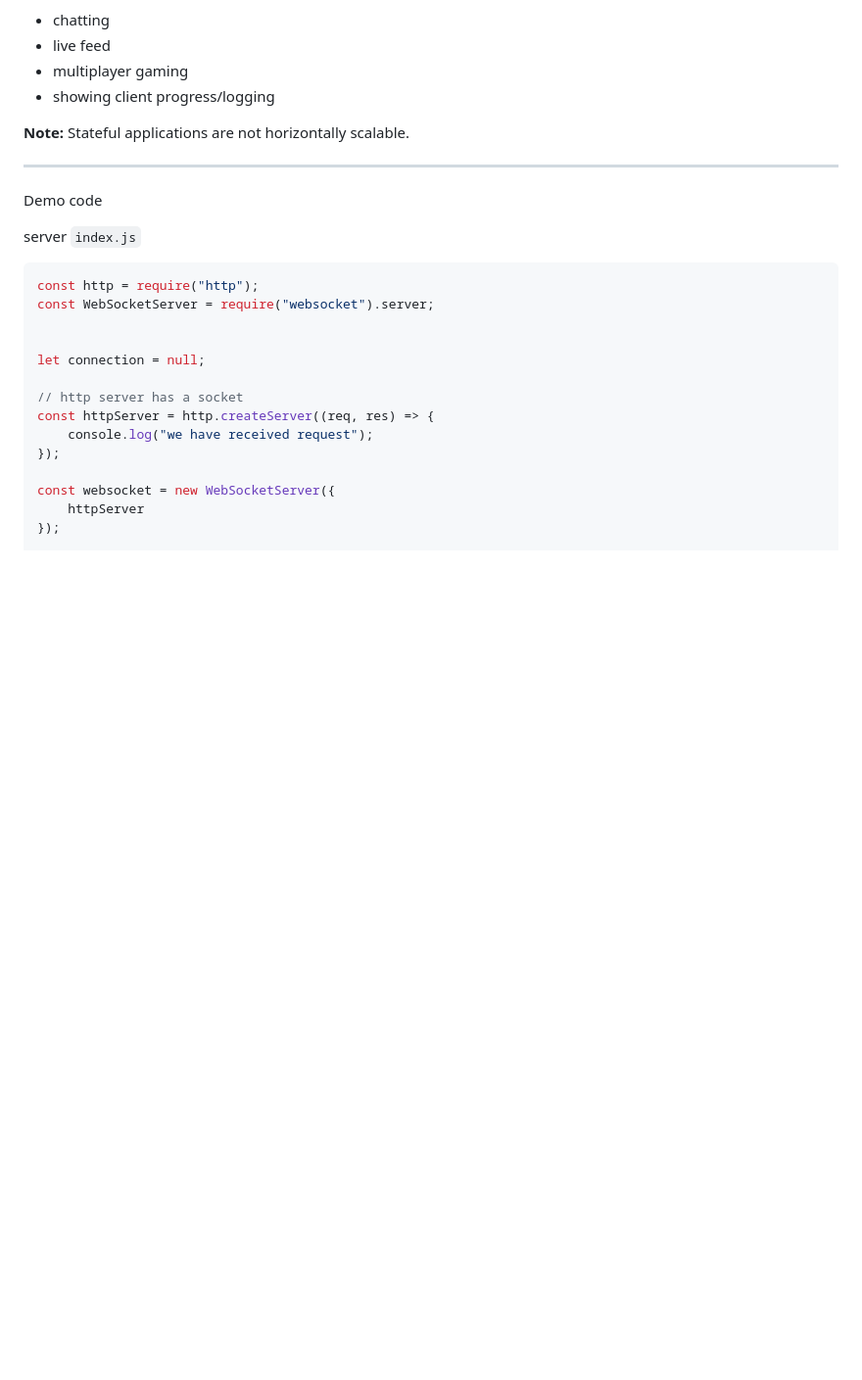
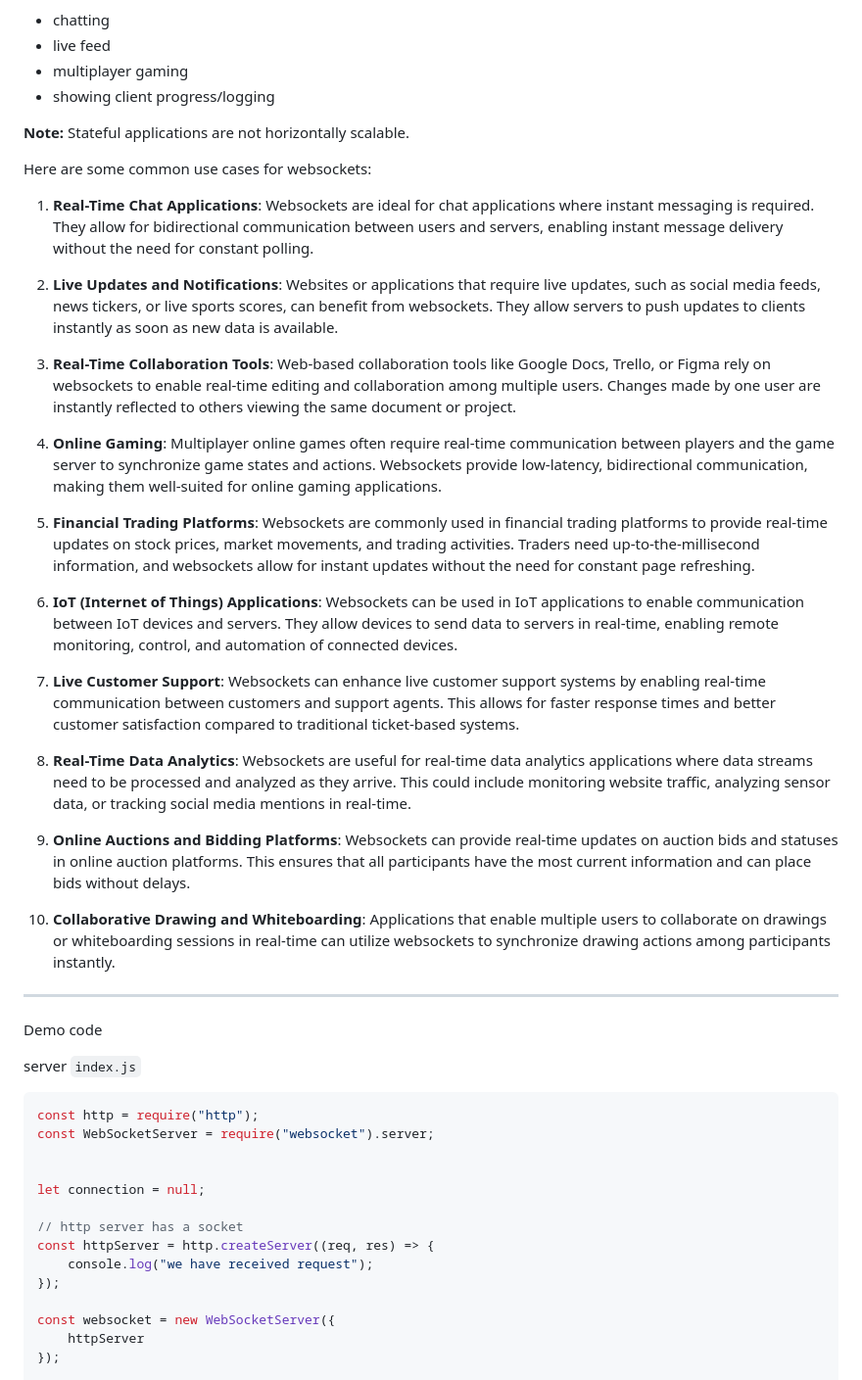
Before and after one commit to raghav-nayak/husseinNasser_websockets, a Markdown page: notes/3. Introduction to websockets.md, the part around the change. Shown: that part at 98% size. GitHub-like rendering; blank space fills up the shorter version.

Commit message:
added use cases of websockets

```diff
--- a/notes/3. Introduction to websockets.md
+++ b/notes/3. Introduction to websockets.md
@@ -42,6 +42,30 @@ WebSockets use cases
 - showing client progress/logging
 
 **Note:** Stateful applications are not horizontally scalable.
+
+
+
+Here are some common use cases for websockets:
+
+1. **Real-Time Chat Applications**: Websockets are ideal for chat applications where instant messaging is required. They allow for bidirectional communication between users and servers, enabling instant message delivery without the need for constant polling.
+
+2. **Live Updates and Notifications**: Websites or applications that require live updates, such as social media feeds, news tickers, or live sports scores, can benefit from websockets. They allow servers to push updates to clients instantly as soon as new data is available.
+
+3. **Real-Time Collaboration Tools**: Web-based collaboration tools like Google Docs, Trello, or Figma rely on websockets to enable real-time editing and collaboration among multiple users. Changes made by one user are instantly reflected to others viewing the same document or project.
+
+4. **Online Gaming**: Multiplayer online games often require real-time communication between players and the game server to synchronize game states and actions. Websockets provide low-latency, bidirectional communication, making them well-suited for online gaming applications.
+
+5. **Financial Trading Platforms**: Websockets are commonly used in financial trading platforms to provide real-time updates on stock prices, market movements, and trading activities. Traders need up-to-the-millisecond information, and websockets allow for instant updates without the need for constant page refreshing.
+
+6. **IoT (Internet of Things) Applications**: Websockets can be used in IoT applications to enable communication between IoT devices and servers. They allow devices to send data to servers in real-time, enabling remote monitoring, control, and automation of connected devices.
+
+7. **Live Customer Support**: Websockets can enhance live customer support systems by enabling real-time communication between customers and support agents. This allows for faster response times and better customer satisfaction compared to traditional ticket-based systems.
+
+8. **Real-Time Data Analytics**: Websockets are useful for real-time data analytics applications where data streams need to be processed and analyzed as they arrive. This could include monitoring website traffic, analyzing sensor data, or tracking social media mentions in real-time.
+
+9. **Online Auctions and Bidding Platforms**: Websockets can provide real-time updates on auction bids and statuses in online auction platforms. This ensures that all participants have the most current information and can place bids without delays.
+
+10. **Collaborative Drawing and Whiteboarding**: Applications that enable multiple users to collaborate on drawings or whiteboarding sessions in real-time can utilize websockets to synchronize drawing actions among participants instantly.
 
 <hr>
 
```
